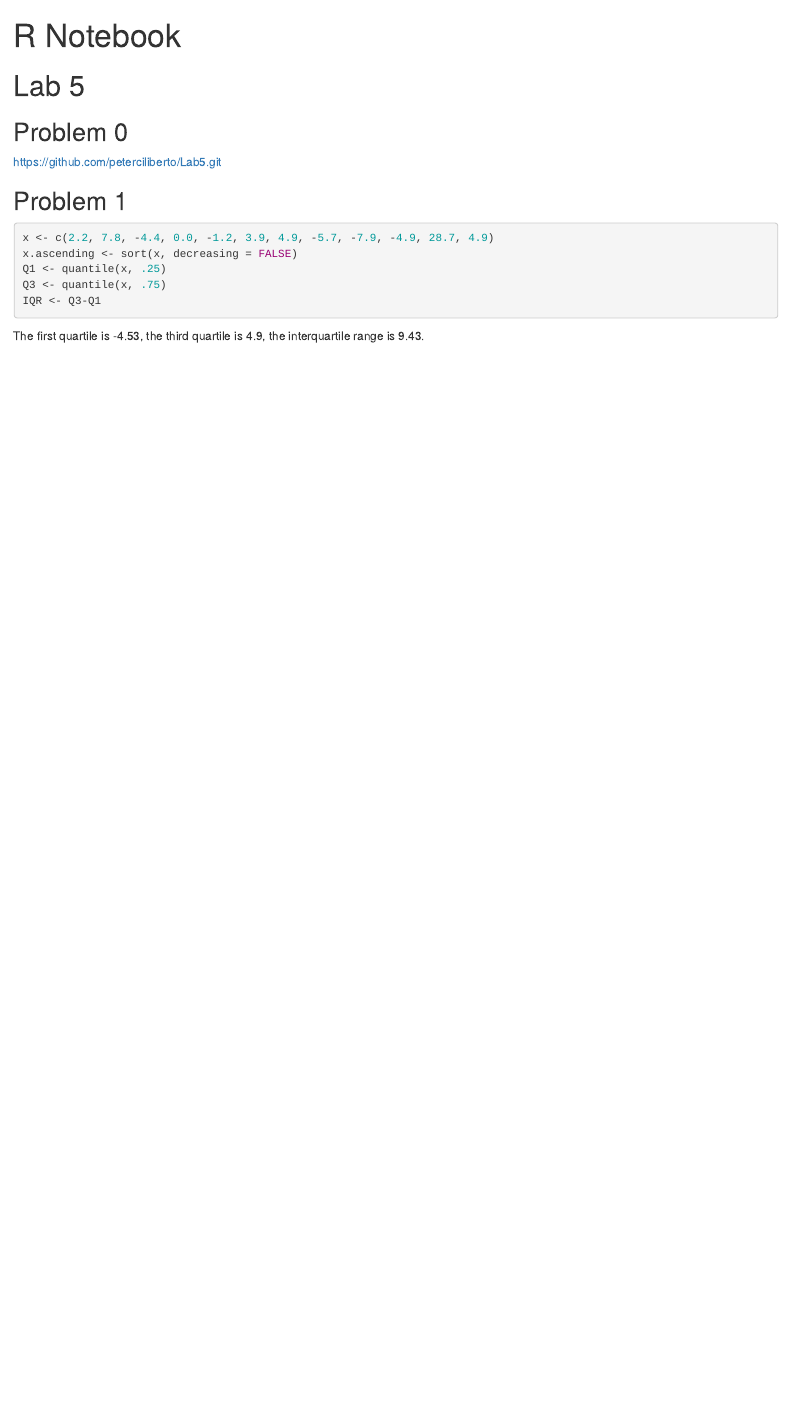
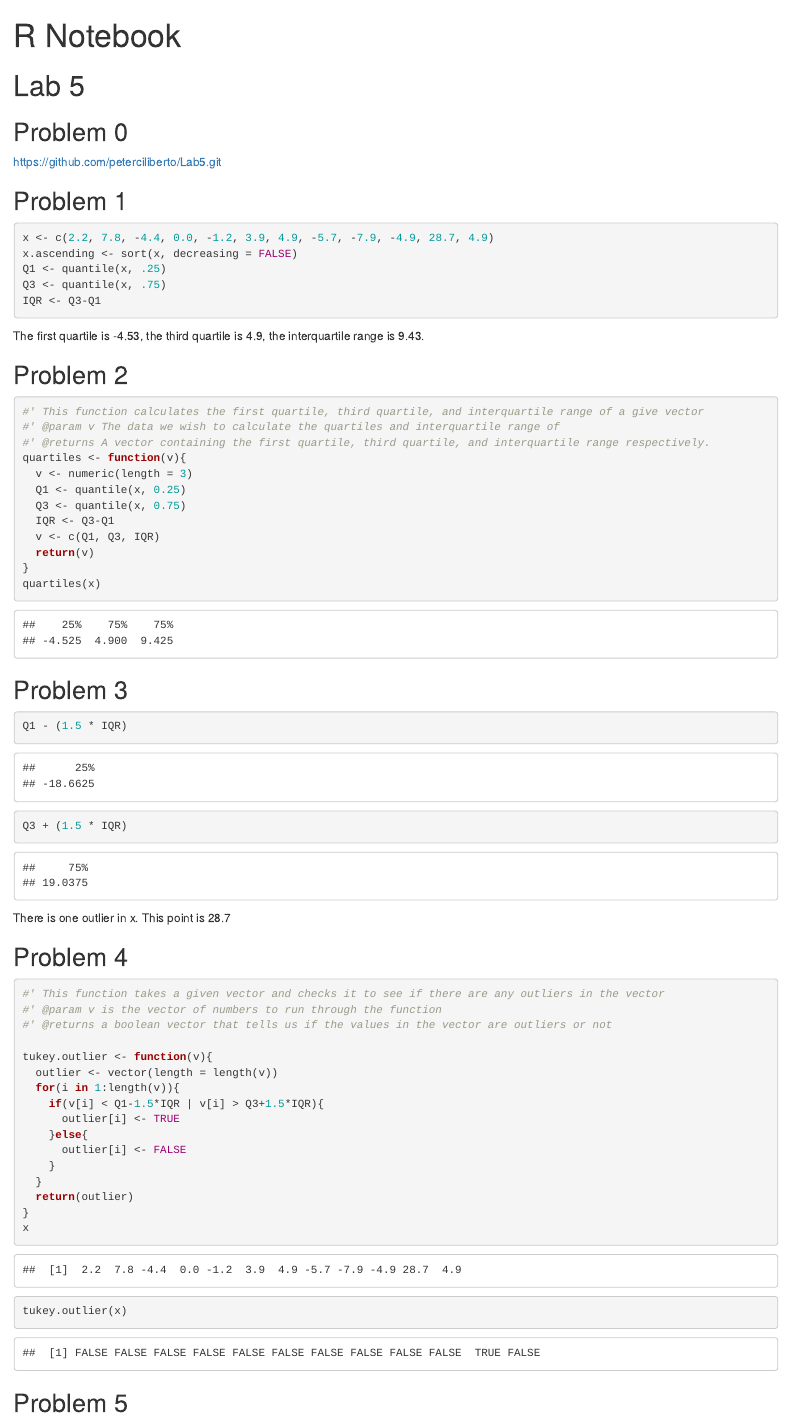
Before and after one commit to peterciliberto/Lab5, an R Markdown document (Lab5.Rmd): the page in a window 1100 px wide, from its top. Rendered offline with R 4.5, knitr and Pandoc, with nearby package versions.

Commit message:
Problems 2,3,4

````diff
--- a/Lab5.Rmd
+++ b/Lab5.Rmd
@@ -19,3 +19,53 @@ IQR <- Q3-Q1
 ```
 
 The first quartile is -4.53, the third quartile is 4.9, the interquartile range is 9.43.
+
+## Problem 2
+
+```{r}
+#' This function calculates the first quartile, third quartile, and interquartile range of a give vector
+#' @param v The data we wish to calculate the quartiles and interquartile range of
+#' @returns A vector containing the first quartile, third quartile, and interquartile range respectively.
+quartiles <- function(v){
+  v <- numeric(length = 3)
+  Q1 <- quantile(x, 0.25)
+  Q3 <- quantile(x, 0.75)
+  IQR <- Q3-Q1
+  v <- c(Q1, Q3, IQR)
+  return(v)
+}
+quartiles(x)
+```
+
+## Problem 3
+
+```{r}
+Q1 - (1.5 * IQR)
+Q3 + (1.5 * IQR)
+```
+
+There is one outlier in x. This point is 28.7
+
+## Problem 4
+
+```{r}
+#' This function takes a given vector and checks it to see if there are any outliers in the vector
+#' @param v is the vector of numbers to run through the function
+#' @returns a boolean vector that tells us if the values in the vector are outliers or not
+
+tukey.outlier <- function(v){
+  outlier <- vector(length = length(v))
+  for(i in 1:length(v)){
+    if(v[i] < Q1-1.5*IQR | v[i] > Q3+1.5*IQR){
+      outlier[i] <- TRUE
+    }else{
+      outlier[i] <- FALSE
+    }
+  }
+  return(outlier)
+}
+x
+tukey.outlier(x)
+```
+
+## Problem 5
````
Also changed, not shown: Lab5.nb.html.
